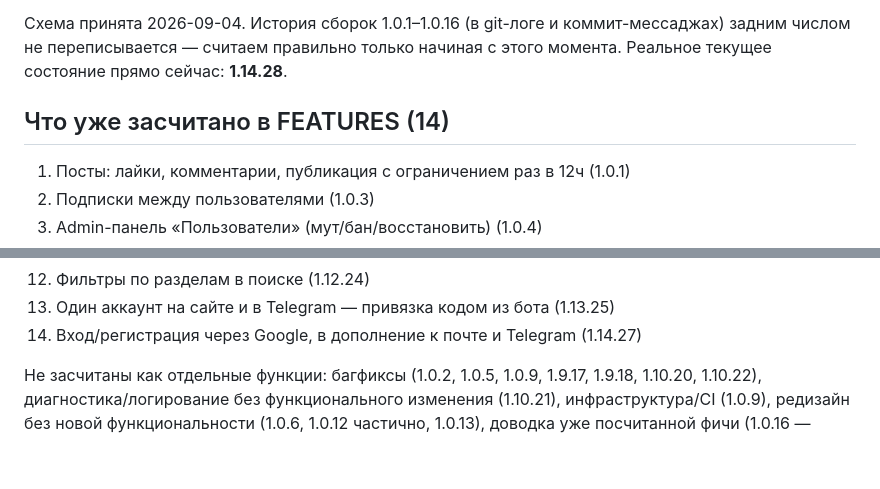
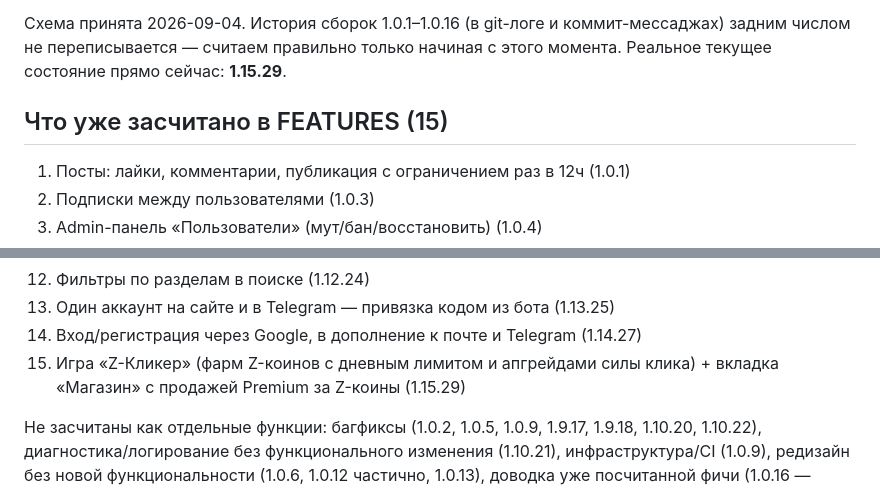
Before and after one commit to zaa4eem/valevo, a Markdown page: zaa4eem-site/VERSIONING.md, 2 parts joined by grey strips. Rendered like a GitHub page; blank space fills up the shorter version.

Commit message:
Update VERSIONING.md: record feature 15 (Z-Coin clicker + Shop)
Co-Authored-By: Claude Sonnet 5 <noreply@anthropic.com>
Claude-Session: https://claude.ai/code/session_01KKcwWS5yRExyFsZb1vHxze

```diff
--- a/zaa4eem-site/VERSIONING.md
+++ b/zaa4eem-site/VERSIONING.md
@@ -14,9 +14,9 @@
 Схема принята 2026-09-04. История сборок 1.0.1–1.0.16 (в git-логе и
 коммит-мессаджах) задним числом не переписывается — считаем правильно
 только начиная с этого момента. Реальное текущее состояние прямо
-сейчас: **1.14.28**.
+сейчас: **1.15.29**.
 
-## Что уже засчитано в FEATURES (14)
+## Что уже засчитано в FEATURES (15)
 
 1. Посты: лайки, комментарии, публикация с ограничением раз в 12ч (1.0.1)
 2. Подписки между пользователями (1.0.3)
@@ -32,6 +32,8 @@
 12. Фильтры по разделам в поиске (1.12.24)
 13. Один аккаунт на сайте и в Telegram — привязка кодом из бота (1.13.25)
 14. Вход/регистрация через Google, в дополнение к почте и Telegram (1.14.27)
+15. Игра «Z-Кликер» (фарм Z-коинов с дневным лимитом и апгрейдами силы
+    клика) + вкладка «Магазин» с продажей Premium за Z-коины (1.15.29)
 
 Не засчитаны как отдельные функции: багфиксы (1.0.2, 1.0.5, 1.0.9,
 1.9.17, 1.9.18, 1.10.20, 1.10.22), диагностика/логирование без
```
